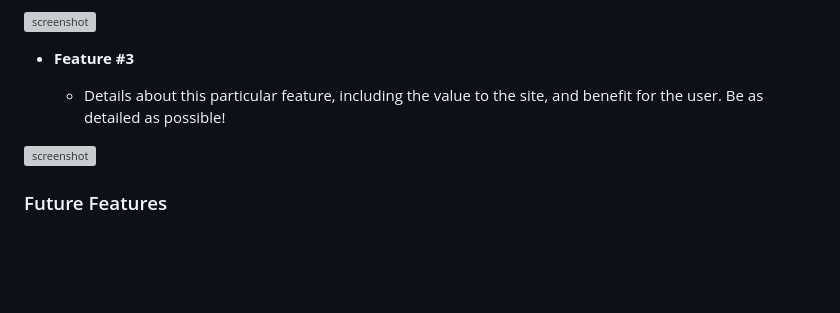
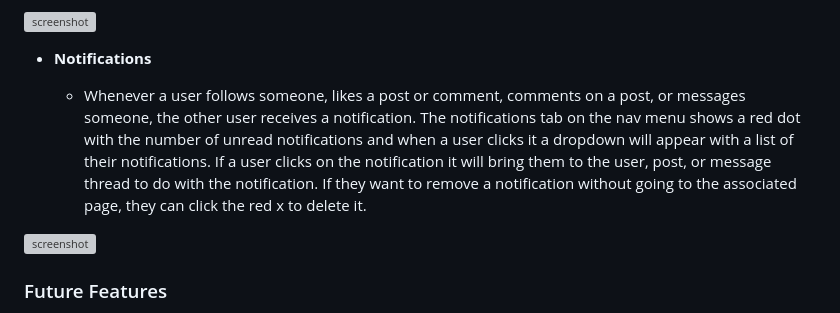
Before and after one commit to adamgilroy22/tribe, a Markdown page: README.md, the part around the change. GitHub-like rendering; blank space fills up the shorter version; grey boxes are pictures that could not be loaded.

Commit message:
Add Notifications text to existing features

```diff
--- a/README.md
+++ b/README.md
@@ -267,9 +267,9 @@ IMPORTANT: Remember to always include a screenshot of each individual feature!
 
 ![screenshot](documentation/feature03.png)
 
-- **Feature #3**
+- **Notifications**
 
-    - Details about this particular feature, including the value to the site, and benefit for the user. Be as detailed as possible!
+    - Whenever a user follows someone, likes a post or comment, comments on a post, or messages someone, the other user receives a notification. The notifications tab on the nav menu shows a red dot with the number of unread notifications and when a user clicks it a dropdown will appear with a list of their notifications. If a user clicks on the notification it will bring them to the user, post, or message thread to do with the notification. If they want to remove a notification without going to the associated page, they can click the red x to delete it.
 
 ![screenshot](documentation/feature03.png)
 
```
